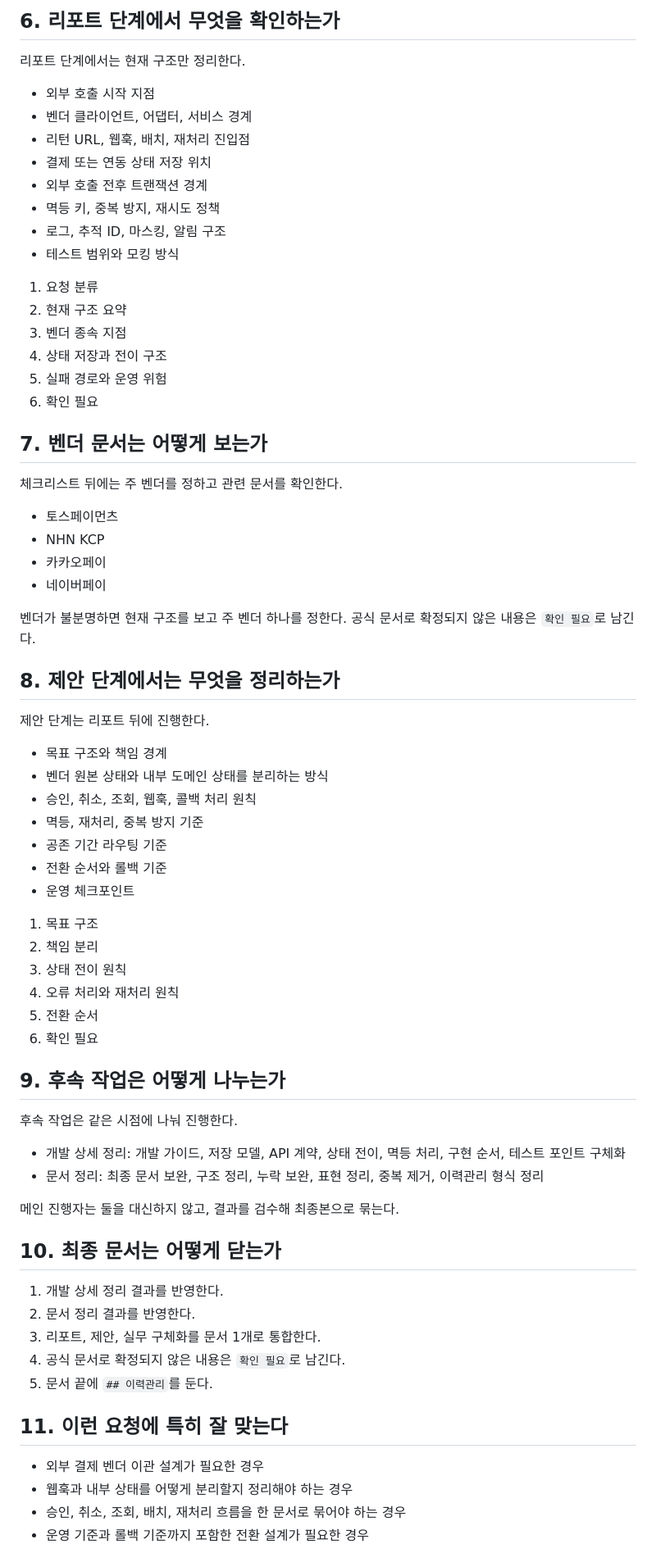
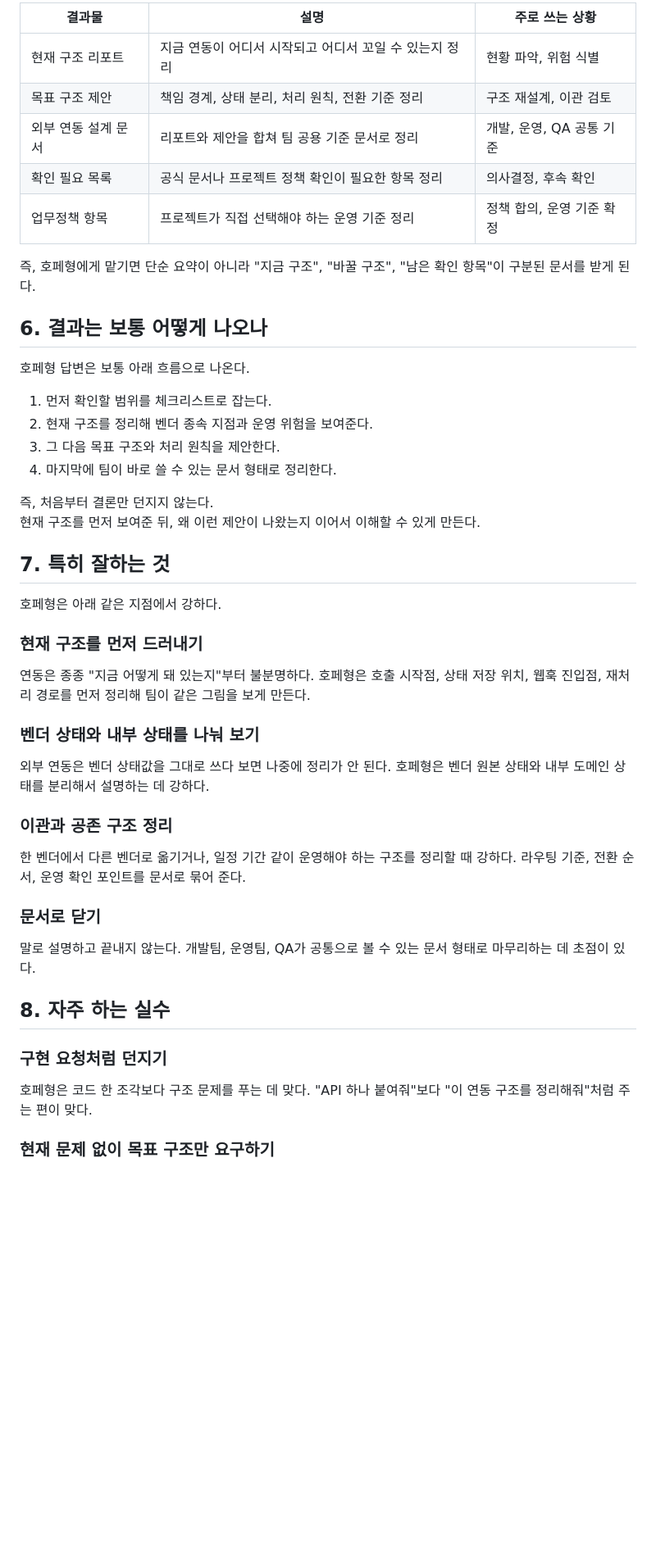
Before and after one commit to codestreamkr/docs, a Markdown page: ClaudeCode/14-architect-guide.md, the part around one of its changes. Shown at 82% size. Rendered like a GitHub page; blank space fills up the shorter version.

Commit message:
docs: clarify architect guide usage

```diff
--- a/ClaudeCode/14-architect-guide.md
+++ b/ClaudeCode/14-architect-guide.md
@@ -87,75 +87,51 @@ external-architect, 웹훅 재처리까지 포함해서 문서로 정리해줘.
 
-## 6. 리포트 단계에서 무엇을 확인하는가
+| 결과물 | 설명 | 주로 쓰는 상황 |
+|---|---|---|
+| 현재 구조 리포트 | 지금 연동이 어디서 시작되고 어디서 꼬일 수 있는지 정리 | 현황 파악, 위험 식별 |
+| 목표 구조 제안 | 책임 경계, 상태 분리, 처리 원칙, 전환 기준 정리 | 구조 재설계, 이관 검토 |
+| 외부 연동 설계 문서 | 리포트와 제안을 합쳐 팀 공용 기준 문서로 정리 | 개발, 운영, QA 공통 기준 |
+| 확인 필요 목록 | 공식 문서나 프로젝트 정책 확인이 필요한 항목 정리 | 의사결정, 후속 확인 |
+| 업무정책 항목 | 프로젝트가 직접 선택해야 하는 운영 기준 정리 | 정책 합의, 운영 기준 확정 |
 
-리포트 단계에서는 현재 구조만 정리한다.
+즉, 호페형에게 맡기면 단순 요약이 아니라 "지금 구조", "바꿀 구조", "남은 확인 항목"이 구분된 문서를 받게 된다.
 
-- 외부 호출 시작 지점
-- 벤더 클라이언트, 어댑터, 서비스 경계
-- 리턴 URL, 웹훅, 배치, 재처리 진입점
-- 결제 또는 연동 상태 저장 위치
-- 외부 호출 전후 트랜잭션 경계
-- 멱등 키, 중복 방지, 재시도 정책
-- 로그, 추적 ID, 마스킹, 알림 구조
-- 테스트 범위와 모킹 방식
+## 6. 결과는 보통 어떻게 나오나
 
-1. 요청 분류
-2. 현재 구조 요약
-3. 벤더 종속 지점
-4. 상태 저장과 전이 구조
-5. 실패 경로와 운영 위험
-6. 확인 필요
+호페형 답변은 보통 아래 흐름으로 나온다.
 
-## 7. 벤더 문서는 어떻게 보는가
+1. 먼저 확인할 범위를 체크리스트로 잡는다.
+2. 현재 구조를 정리해 벤더 종속 지점과 운영 위험을 보여준다.
+3. 그 다음 목표 구조와 처리 원칙을 제안한다.
+4. 마지막에 팀이 바로 쓸 수 있는 문서 형태로 정리한다.
 
-체크리스트 뒤에는 주 벤더를 정하고 관련 문서를 확인한다.
+즉, 처음부터 결론만 던지지 않는다.
+현재 구조를 먼저 보여준 뒤, 왜 이런 제안이 나왔는지 이어서 이해할 수 있게 만든다.
 
-- 토스페이먼츠
-- NHN KCP
-- 카카오페이
-- 네이버페이
+## 7. 특히 잘하는 것
 
-벤더가 불분명하면 현재 구조를 보고 주 벤더 하나를 정한다. 공식 문서로 확정되지 않은 내용은 `확인 필요`로 남긴다.
+호페형은 아래 같은 지점에서 강하다.
 
-## 8. 제안 단계에서는 무엇을 정리하는가
+### 현재 구조를 먼저 드러내기
 
-제안 단계는 리포트 뒤에 진행한다.
+연동은 종종 "지금 어떻게 돼 있는지"부터 불분명하다. 호페형은 호출 시작점, 상태 저장 위치, 웹훅 진입점, 재처리 경로를 먼저 정리해 팀이 같은 그림을 보게 만든다.
 
-- 목표 구조와 책임 경계
-- 벤더 원본 상태와 내부 도메인 상태를 분리하는 방식
-- 승인, 취소, 조회, 웹훅, 콜백 처리 원칙
-- 멱등, 재처리, 중복 방지 기준
-- 공존 기간 라우팅 기준
-- 전환 순서와 롤백 기준
-- 운영 체크포인트
+### 벤더 상태와 내부 상태를 나눠 보기
 
-1. 목표 구조
-2. 책임 분리
-3. 상태 전이 원칙
-4. 오류 처리와 재처리 원칙
-5. 전환 순서
-6. 확인 필요
+외부 연동은 벤더 상태값을 그대로 쓰다 보면 나중에 정리가 안 된다. 호페형은 벤더 원본 상태와 내부 도메인 상태를 분리해서 설명하는 데 강하다.
 
-## 9. 후속 작업은 어떻게 나누는가
+### 이관과 공존 구조 정리
 
-후속 작업은 같은 시점에 나눠 진행한다.
+한 벤더에서 다른 벤더로 옮기거나, 일정 기간 같이 운영해야 하는 구조를 정리할 때 강하다. 라우팅 기준, 전환 순서, 운영 확인 포인트를 문서로 묶어 준다.
 
-- 개발 상세 정리: 개발 가이드, 저장 모델, API 계약, 상태 전이, 멱등 처리, 구현 순서, 테스트 포인트 구체화
-- 문서 정리: 최종 문서 보완, 구조 정리, 누락 보완, 표현 정리, 중복 제거, 이력관리 형식 정리
+### 문서로 닫기
 
-메인 진행자는 둘을 대신하지 않고, 결과를 검수해 최종본으로 묶는다.
+말로 설명하고 끝내지 않는다. 개발팀, 운영팀, QA가 공통으로 볼 수 있는 문서 형태로 마무리하는 데 초점이 있다.
 
-## 10. 최종 문서는 어떻게 닫는가
+## 8. 자주 하는 실수
 
-1. 개발 상세 정리 결과를 반영한다.
-2. 문서 정리 결과를 반영한다.
-3. 리포트, 제안, 실무 구체화를 문서 1개로 통합한다.
-4. 공식 문서로 확정되지 않은 내용은 `확인 필요`로 남긴다.
-5. 문서 끝에 `## 이력관리`를 둔다.
+### 구현 요청처럼 던지기
 
-## 11. 이런 요청에 특히 잘 맞는다
+호페형은 코드 한 조각보다 구조 문제를 푸는 데 맞다. "API 하나 붙여줘"보다 "이 연동 구조를 정리해줘"처럼 주는 편이 맞다.
 
-- 외부 결제 벤더 이관 설계가 필요한 경우
-- 웹훅과 내부 상태를 어떻게 분리할지 정리해야 하는 경우
-- 승인, 취소, 조회, 배치, 재처리 흐름을 한 문서로 묶어야 하는 경우
-- 운영 기준과 롤백 기준까지 포함한 전환 설계가 필요한 경우
+### 현재 문제 없이 목표 구조만 요구하기
 
```
Also changed, not shown: other parts of ClaudeCode/14-architect-guide.md (+65 -45 lines).
